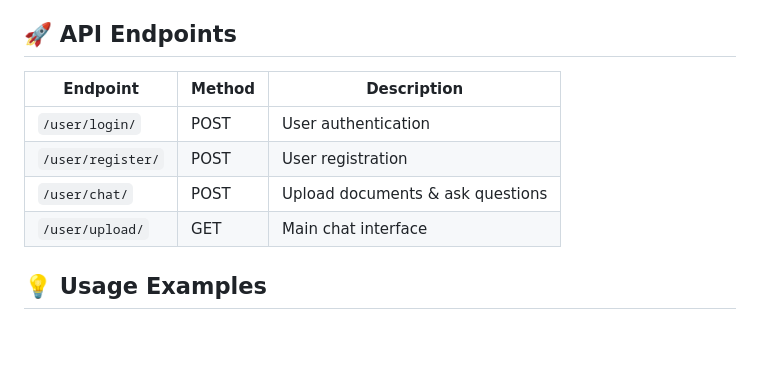
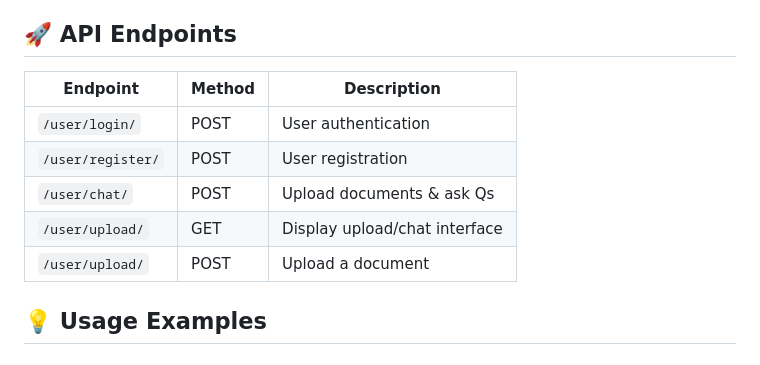
Before and after one commit to fadermou/RAG, a Markdown page: README.md, the part around the change. Drawn GitHub-style.

```diff
--- a/README.md
+++ b/README.md
@@ -89,12 +89,13 @@ The system follows a modern RAG architecture:
 
 ## 🚀 API Endpoints
 
-| Endpoint | Method | Description |
-|----------|--------|-------------|
-| `/user/login/` | POST | User authentication |
-| `/user/register/` | POST | User registration |
-| `/user/chat/` | POST | Upload documents & ask questions |
-| `/user/upload/` | GET | Main chat interface |
+| Endpoint        | Method | Description                  |
+|-----------------|--------|------------------------------|
+| `/user/login/`  | POST   | User authentication          |
+| `/user/register/` | POST | User registration            |
+| `/user/chat/`   | POST   | Upload documents & ask Qs    |
+| `/user/upload/` | GET    | Display upload/chat interface|
+| `/user/upload/` | POST   | Upload a document            |
 
 ## 💡 Usage Examples
 
```
